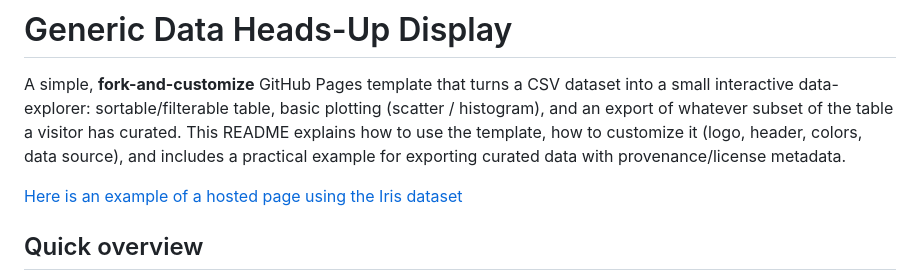
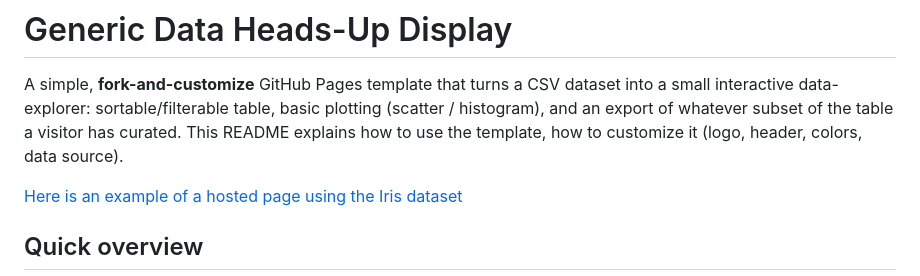
Before and after one commit to chasenunez/data_HUD, a Markdown page: README.md, the part around the change. Drawn GitHub-style.

Commit message:
Update README to simplify customization instructions
Removed the mention of exporting curated data with provenance/license metadata from the README.

```diff
--- a/README.md
+++ b/README.md
@@ -1,7 +1,7 @@
 # Generic Data Heads-Up Display
 
 A simple, **fork-and-customize** GitHub Pages template that turns a CSV dataset into a small interactive data-explorer: sortable/filterable table, basic plotting (scatter / histogram), and an export of whatever subset of the table a visitor has curated.
-This README explains how to use the template, how to customize it (logo, header, colors, data source), and includes a practical example for exporting curated data with provenance/license metadata.
+This README explains how to use the template, how to customize it (logo, header, colors, data source).
 
 [Here is an example of a hosted page using the Iris dataset](https://chasenunez.github.io/data_HUD/)
 ## Quick overview
```
